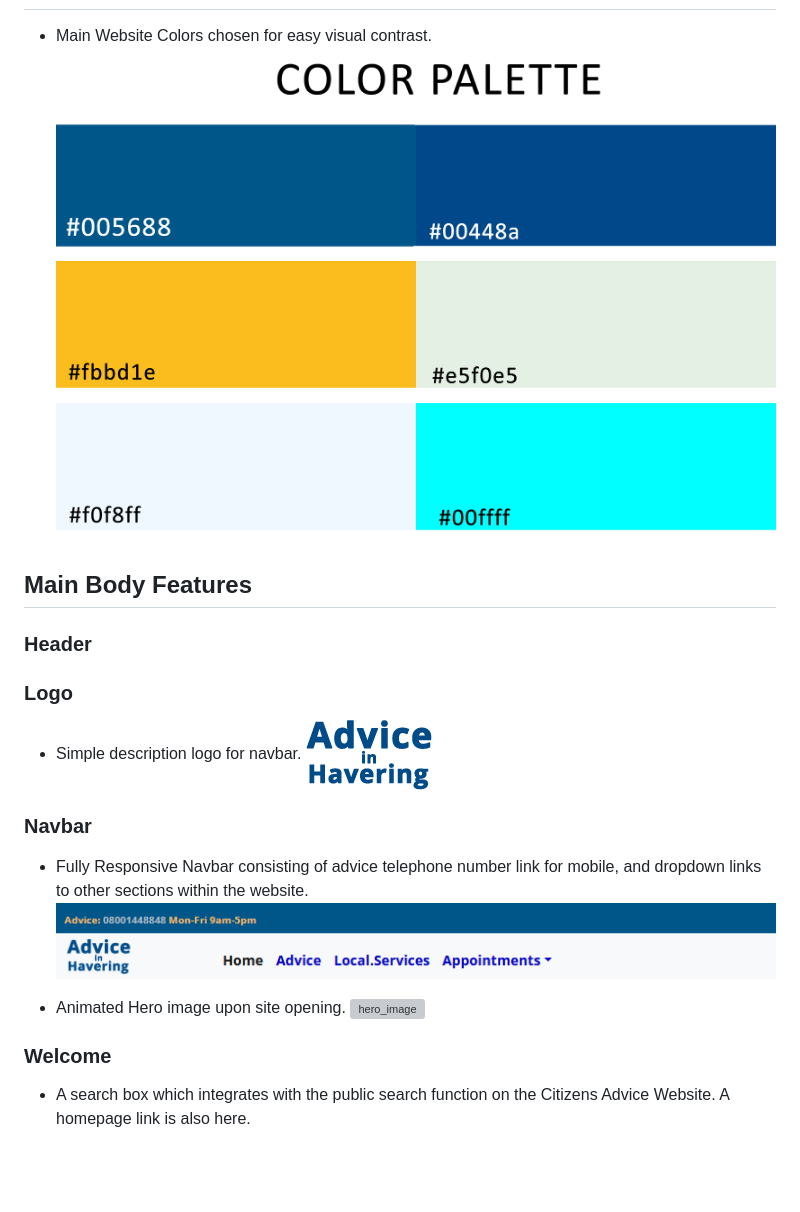
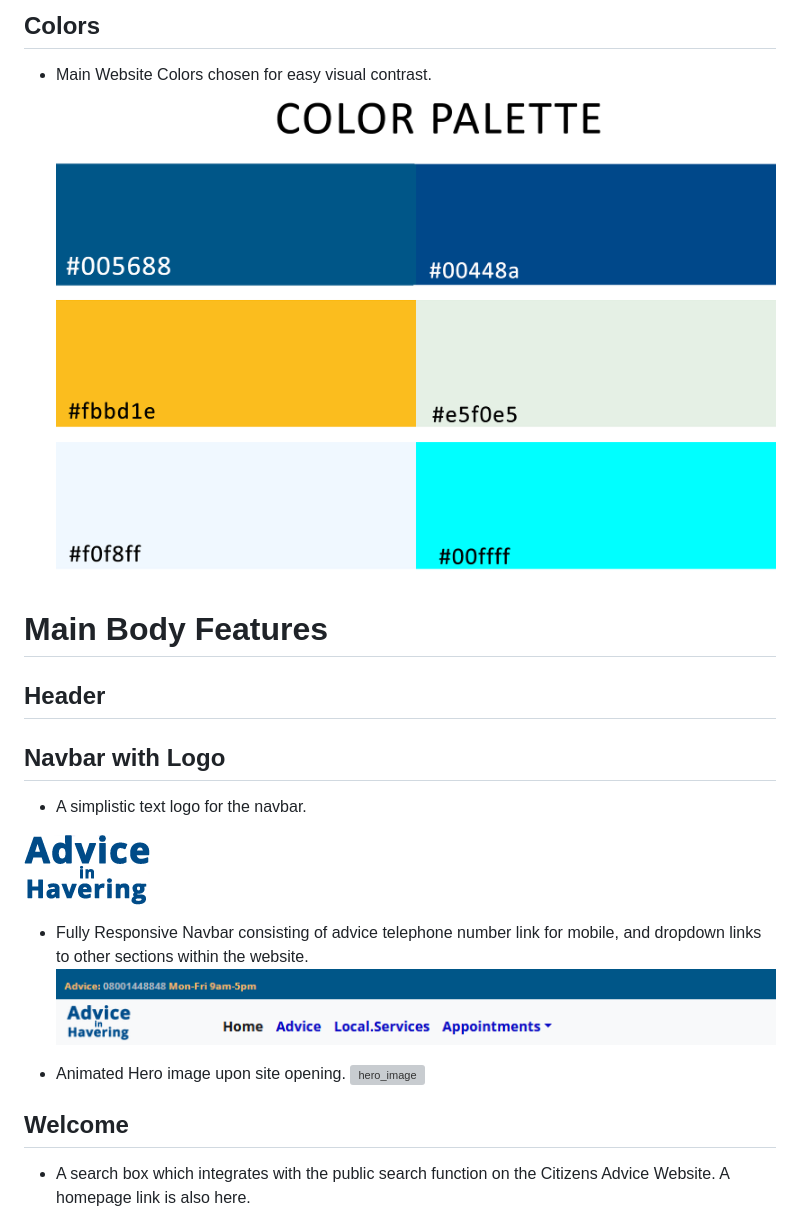
Before and after one commit to Roly5573/Advice-Project, a Markdown page: README.md, the part around the change printed below. Rendered like a GitHub page; blank space fills up the shorter version; grey boxes are pictures that could not be loaded.

```diff
--- a/README.md
+++ b/README.md
@@ -50 +88,2 @@ The site consists of one fully responsive continuous scrolling page, divided int
+## Colors
 - Main Website Colors chosen for easy visual contrast.
@@ -52,18 +91,19 @@ The site consists of one fully responsive continuous scrolling page, divided int
 
-## Main Body Features
-### Header
-### Logo
-- Simple description logo for navbar.
+# Main Body Features
+## Header
+
+## Navbar with Logo
+
+- A simplistic text logo for the navbar.
+
 ![logo](assets/images/logo1.png)
-
-### Navbar
 - Fully Responsive Navbar consisting of advice telephone number link for mobile, and dropdown links to other sections within the website.
 ![navbar](assets/rmedia/readme_navbar.png)
 
 
 - Animated Hero image upon site opening.
 ![hero_image](assets/rmedia/readme_hero_image.png)
-### Welcome
+## Welcome
 - A search box which integrates with the public search function on the Citizens Advice Website. A homepage link is also here.
 - A Welcome section including a table highlighting social issues affecting clients at Citizens Advice in Havering,
  ![welcome](assets/rmedia/readme_welcome.png)
```
Also changed, not shown: other parts of README.md (+52 -10 lines), assets/rmedia/readme_footer.png (added).
